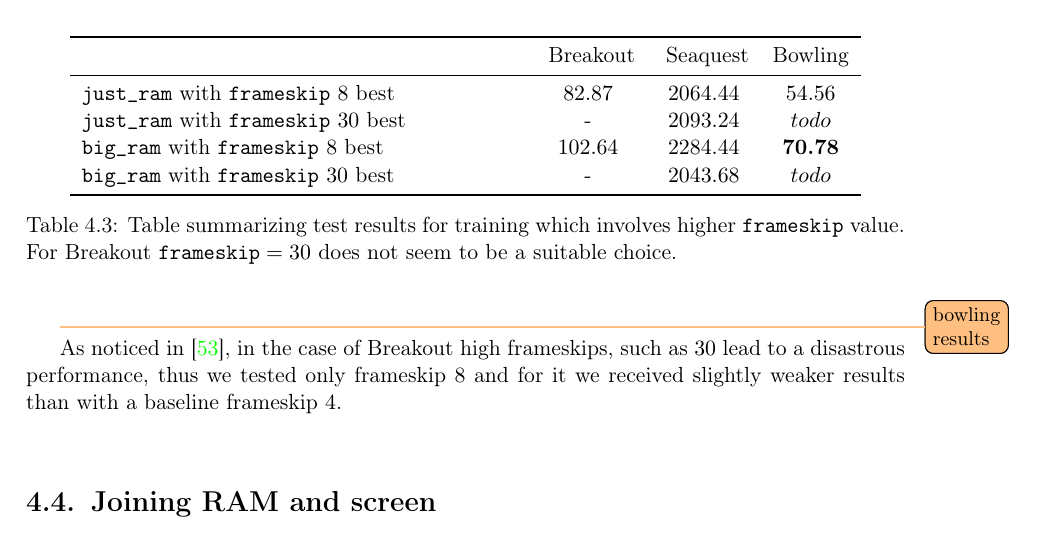
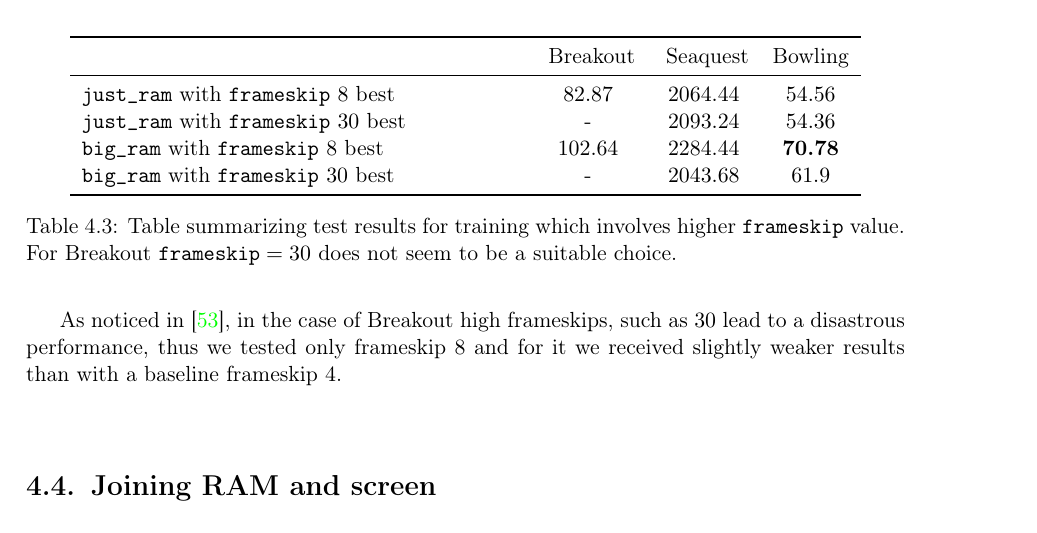
Before and after one commit to sygi/ms-thesis, a LaTeX thesis (main.tex, which reads extensions.tex): part of page 35 of 48, cut so that both start at the same text. The pictures show the PDF file main.pdf that the author committed with the source.

Commit message:
last bowling results

```diff
--- a/extensions.tex
+++ b/extensions.tex
@@ -116,17 +116,15 @@ $\texttt{frameskip} = 8$ and  $\texttt{frameskip} = 30$ for the model \texttt{ju
    &\ Breakout\ &\ Seaquest\ & Bowling \\
   \midrule
   \texttt{just\_ram} with \texttt{frameskip} $8$ best & $82.87$  & $2064.44$ & $54.56$\\
-  \texttt{just\_ram} with \texttt{frameskip} $30$ best & -  & $2093.24$ & $todo$\\
+  \texttt{just\_ram} with \texttt{frameskip} $30$ best & -  & $2093.24$ & $54.36$\\
   \texttt{big\_ram} with \texttt{frameskip} $8$ best & $102.64$ & $2284.44$ & $\textbf{70.78}$ \\
-  \texttt{big\_ram} with \texttt{frameskip} $30$ best & - & $2043.68$ & $todo$\\
+  \texttt{big\_ram} with \texttt{frameskip} $30$ best & - & $2043.68$ & $61.9$\\
   \bottomrule
 \end{tabularx}
 \caption{Table summarizing test results for training which involves higher \texttt{frameskip} value. For Breakout $\texttt{frameskip}
 =30$ does not seem to be a suitable choice.}
 \label{table:results-frameskip}
 \end{table}
-
-\todoi{bowling results}
 
 As noticed in~\cite{frameskip}, in the case of Breakout high frameskips, such as~$30$ lead to a disastrous performance, thus we tested only frameskip~$8$ and for it we received slightly weaker results than with a baseline frameskip~$4$.
 
```
Also changed, not shown: main.pdf.
